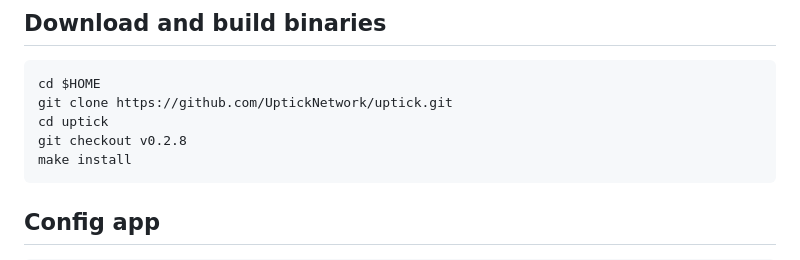
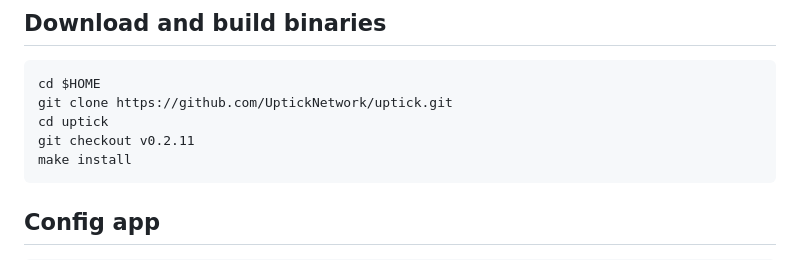
Before and after one commit to konsortech/Node, a Markdown page: Mainnet/Uptick/readme.md, the part around the change. Rendered like a GitHub page.

````diff
--- a/Mainnet/Uptick/readme.md
+++ b/Mainnet/Uptick/readme.md
@@ -49,7 +49,7 @@ fi
 cd $HOME
 git clone https://github.com/UptickNetwork/uptick.git
 cd uptick
-git checkout v0.2.8
+git checkout v0.2.11
 make install
 ```
 
````
